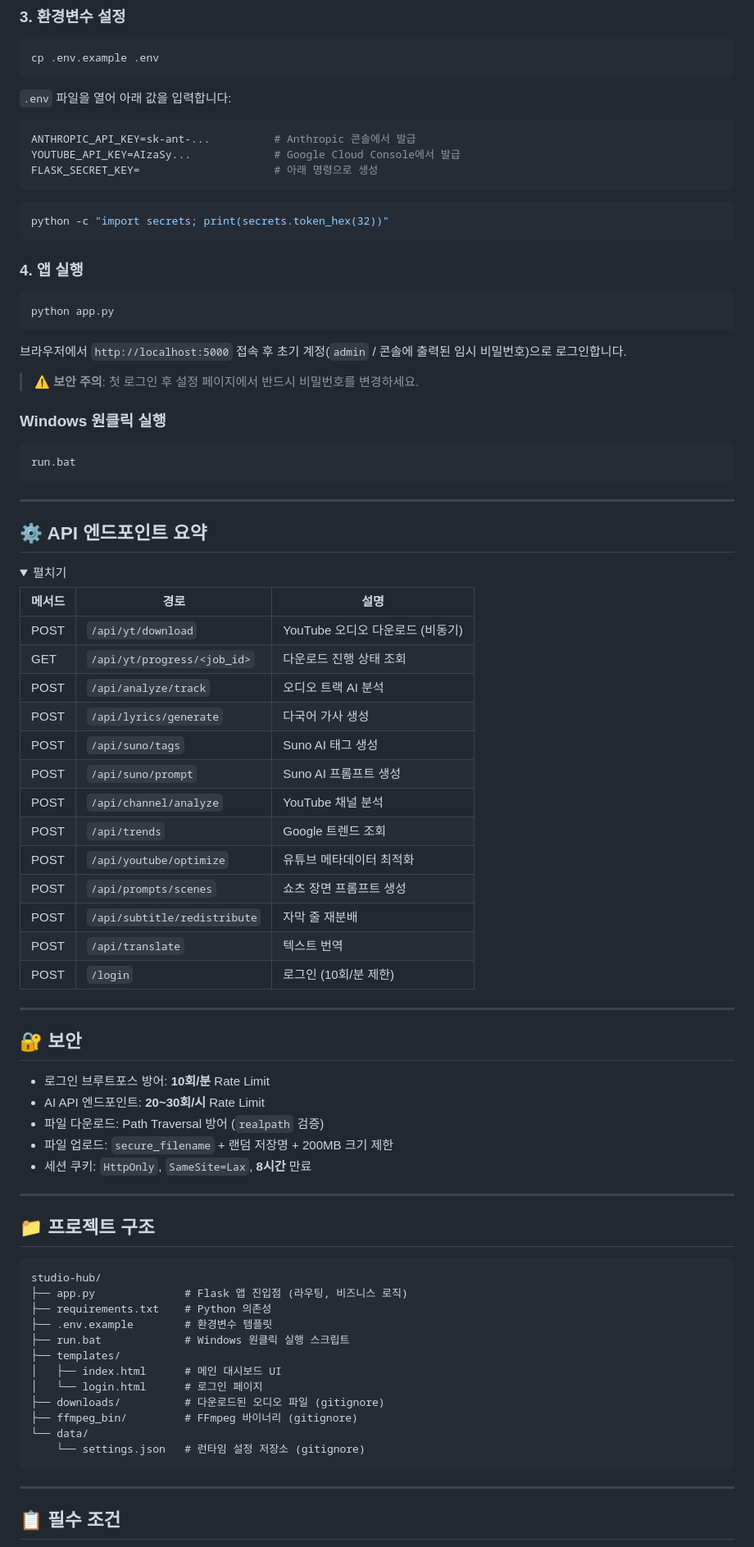
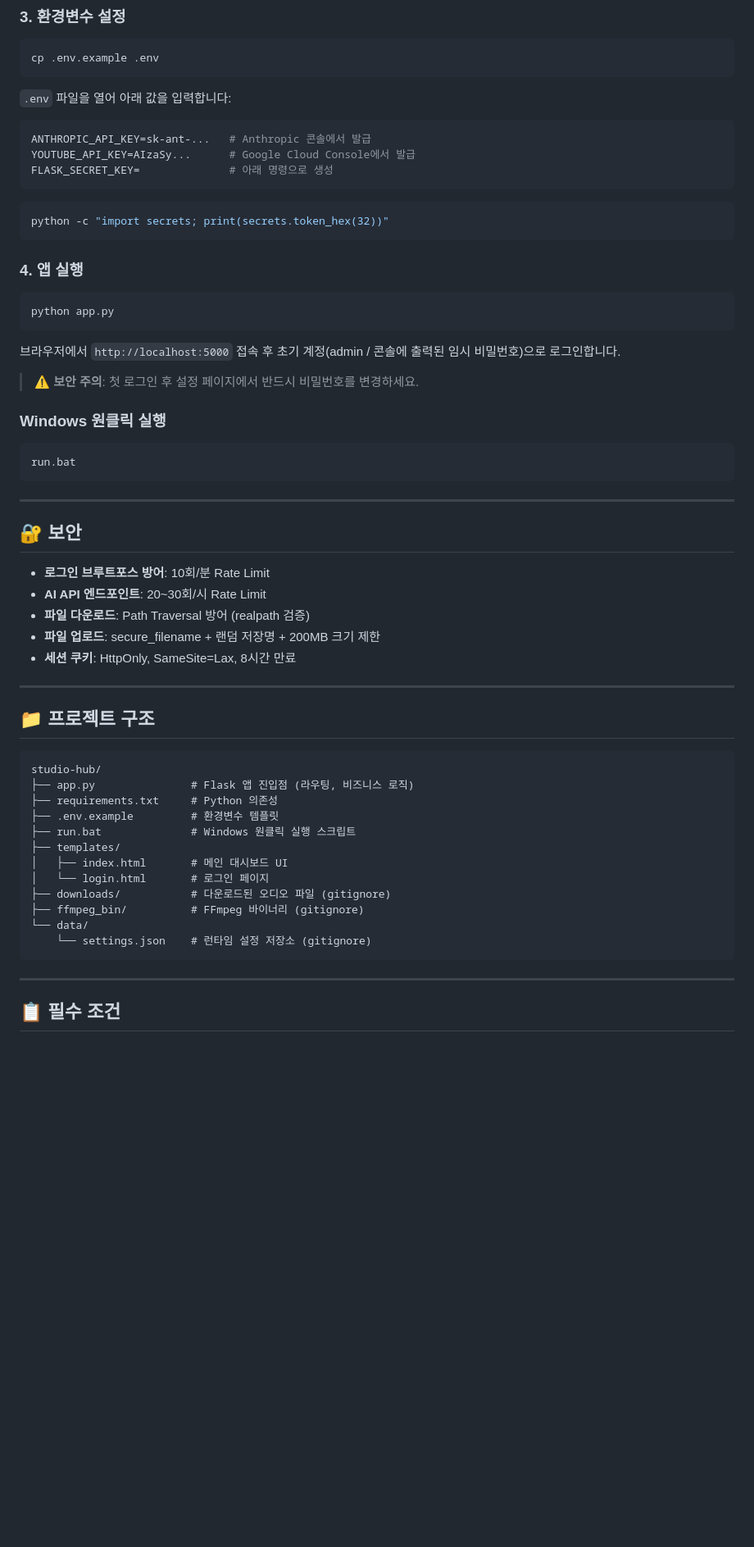
Before and after one commit to goldmireu-source/studio-hub, a Markdown page: README.md, the part around one of its changes. Shown at 82% size. Drawn GitHub-style; folded sections open; blank space fills up the shorter version.

````diff
--- a/README.md
+++ b/README.md
@@ -83,9 +145,9 @@ cp .env.example .env
 `.env` 파일을 열어 아래 값을 입력합니다:
 
 ```env
-ANTHROPIC_API_KEY=sk-ant-...          # Anthropic 콘솔에서 발급
-YOUTUBE_API_KEY=AIzaSy...             # Google Cloud Console에서 발급
-FLASK_SECRET_KEY=                     # 아래 명령으로 생성
+ANTHROPIC_API_KEY=sk-ant-...   # Anthropic 콘솔에서 발급
+YOUTUBE_API_KEY=AIzaSy...      # Google Cloud Console에서 발급
+FLASK_SECRET_KEY=              # 아래 명령으로 생성
 ```
 
 ```bash
@@ -98,50 +160,25 @@ python -c "import secrets; print(secrets.token_hex(32))"
 python app.py
 ```
 
-브라우저에서 `http://localhost:5000` 접속 후 초기 계정(`admin` / 콘솔에 출력된 임시 비밀번호)으로 로그인합니다.
+브라우저에서 `http://localhost:5000` 접속 후 초기 계정(admin / 콘솔에 출력된 임시 비밀번호)으로 로그인합니다.
 
-> **⚠️ 보안 주의**: 첫 로그인 후 설정 페이지에서 반드시 비밀번호를 변경하세요.
+> ⚠️ **보안 주의**: 첫 로그인 후 설정 페이지에서 반드시 비밀번호를 변경하세요.
 
 ### Windows 원클릭 실행
 
-```bash
+```batch
 run.bat
 ```
 
 ---
 
-## ⚙️ API 엔드포인트 요약
-
-<details>
-<summary>펼치기</summary>
-
-| 메서드 | 경로 | 설명 |
-|--------|------|------|
-| POST | `/api/yt/download` | YouTube 오디오 다운로드 (비동기) |
-| GET | `/api/yt/progress/<job_id>` | 다운로드 진행 상태 조회 |
-| POST | `/api/analyze/track` | 오디오 트랙 AI 분석 |
-| POST | `/api/lyrics/generate` | 다국어 가사 생성 |
-| POST | `/api/suno/tags` | Suno AI 태그 생성 |
-| POST | `/api/suno/prompt` | Suno AI 프롬프트 생성 |
-| POST | `/api/channel/analyze` | YouTube 채널 분석 |
-| POST | `/api/trends` | Google 트렌드 조회 |
-| POST | `/api/youtube/optimize` | 유튜브 메타데이터 최적화 |
-| POST | `/api/prompts/scenes` | 쇼츠 장면 프롬프트 생성 |
-| POST | `/api/subtitle/redistribute` | 자막 줄 재분배 |
-| POST | `/api/translate` | 텍스트 번역 |
-| POST | `/login` | 로그인 (10회/분 제한) |
-
-</details>
-
----
-
 ## 🔐 보안
 
-- 로그인 브루트포스 방어: **10회/분** Rate Limit
-- AI API 엔드포인트: **20~30회/시** Rate Limit
-- 파일 다운로드: Path Traversal 방어 (`realpath` 검증)
-- 파일 업로드: `secure_filename` + 랜덤 저장명 + 200MB 크기 제한
-- 세션 쿠키: `HttpOnly`, `SameSite=Lax`, **8시간** 만료
+- **로그인 브루트포스 방어**: 10회/분 Rate Limit
+- **AI API 엔드포인트**: 20~30회/시 Rate Limit
+- **파일 다운로드**: Path Traversal 방어 (realpath 검증)
+- **파일 업로드**: secure_filename + 랜덤 저장명 + 200MB 크기 제한
+- **세션 쿠키**: HttpOnly, SameSite=Lax, 8시간 만료
 
 ---
 
@@ -149,17 +186,17 @@ run.bat
 
 ```
 studio-hub/
-├── app.py              # Flask 앱 진입점 (라우팅, 비즈니스 로직)
-├── requirements.txt    # Python 의존성
-├── .env.example        # 환경변수 템플릿
-├── run.bat             # Windows 원클릭 실행 스크립트
+├── app.py               # Flask 앱 진입점 (라우팅, 비즈니스 로직)
+├── requirements.txt     # Python 의존성
+├── .env.example         # 환경변수 템플릿
+├── run.bat              # Windows 원클릭 실행 스크립트
 ├── templates/
-│   ├── index.html      # 메인 대시보드 UI
-│   └── login.html      # 로그인 페이지
-├── downloads/          # 다운로드된 오디오 파일 (gitignore)
-├── ffmpeg_bin/         # FFmpeg 바이너리 (gitignore)
+│   ├── index.html       # 메인 대시보드 UI
+│   └── login.html       # 로그인 페이지
+├── downloads/           # 다운로드된 오디오 파일 (gitignore)
+├── ffmpeg_bin/          # FFmpeg 바이너리 (gitignore)
 └── data/
-    └── settings.json   # 런타임 설정 저장소 (gitignore)
+    └── settings.json    # 런타임 설정 저장소 (gitignore)
 ```
 
 ---
````
Also changed, not shown: other parts of README.md (+74 -12 lines).
